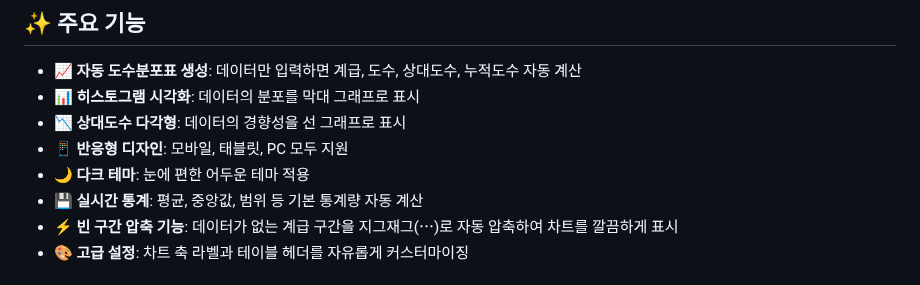
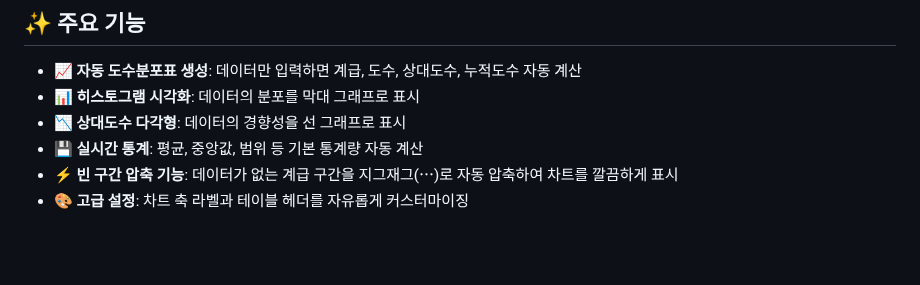
Before and after one commit to inhoyu-svg/statistics, a Markdown page: README.md, the part around the change. Drawn GitHub-style; blank space fills up the shorter version.

Commit message:
Docs: READMD 주요 기능 정리 - 필요없는 내용 제거

```diff
--- a/README.md
+++ b/README.md
@@ -13,8 +13,6 @@
 - 📈 **자동 도수분포표 생성**: 데이터만 입력하면 계급, 도수, 상대도수, 누적도수 자동 계산
 - 📊 **히스토그램 시각화**: 데이터의 분포를 막대 그래프로 표시
 - 📉 **상대도수 다각형**: 데이터의 경향성을 선 그래프로 표시
-- 📱 **반응형 디자인**: 모바일, 태블릿, PC 모두 지원
-- 🌙 **다크 테마**: 눈에 편한 어두운 테마 적용
 - 💾 **실시간 통계**: 평균, 중앙값, 범위 등 기본 통계량 자동 계산
 - ⚡ **빈 구간 압축 기능**: 데이터가 없는 계급 구간을 지그재그(⋯)로 자동 압축하여 차트를 깔끔하게 표시
 - 🎨 **고급 설정**: 차트 축 라벨과 테이블 헤더를 자유롭게 커스터마이징
```
